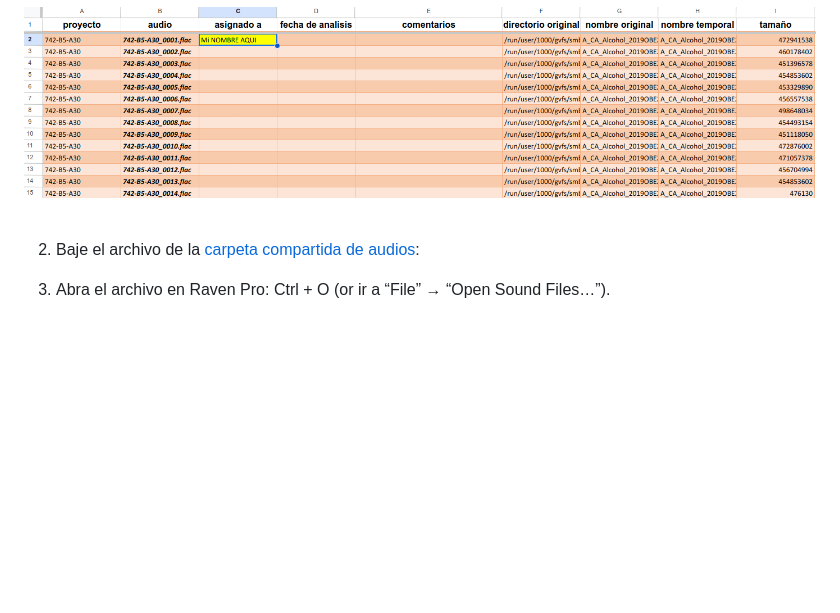
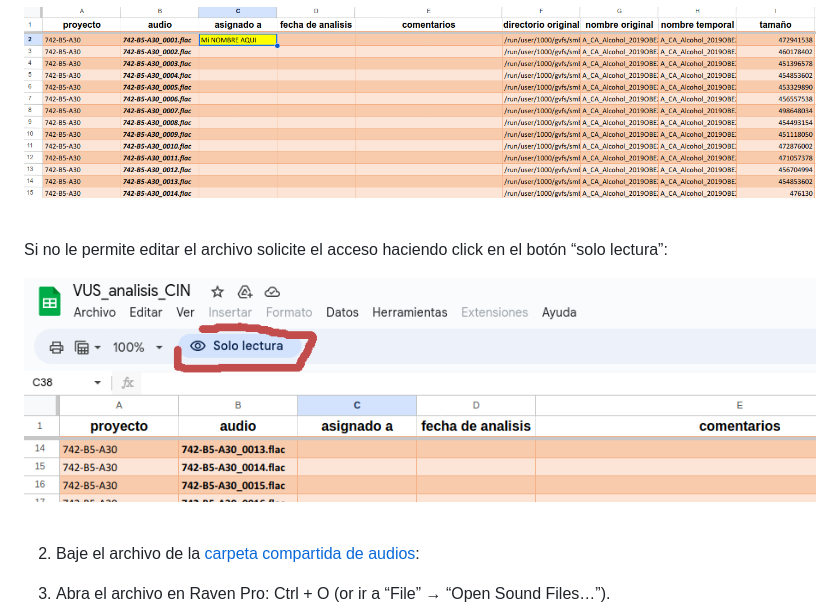
Before and after one commit to maRce10/acoustic_analysis_USV_CIN, a Markdown page: README.md, the part around the change. Drawn GitHub-style; pictures changed too: scripts/request_access.png (added); blank space fills up the shorter version.

```diff
--- a/README.md
+++ b/README.md
@@ -48,6 +48,11 @@ PhD</a></font><br>
 <img src="./scripts/metadata_doc.png" width="100%" />
 
 
+
+Si no le permite editar el archivo solicite el acceso haciendo click en
+el botón “solo lectura”:
+
+<img src="./scripts/request_access.png" width="100%" />
 
 2.  Baje el archivo de la [carpeta compartida de
     audios](https://6f33fa7f78ea46e2aaca-my.sharepoint.com/:f:/g/personal/marcelo_araya_ucr_ac_cr/Er8ro9LYHc5EgtSPLqf4_g4BSrQL5qB37HJJ_LnIys1RoQ?e=edTXTO):
```
Also changed, not shown: 3 other files.
